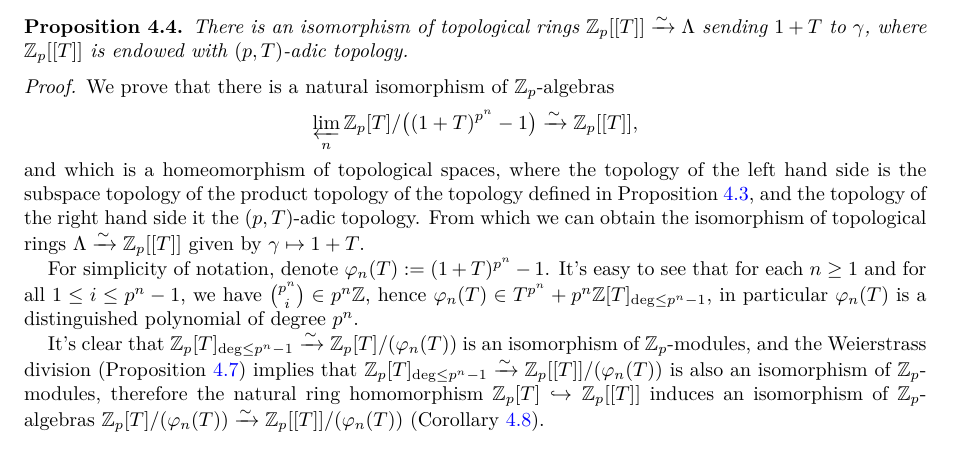
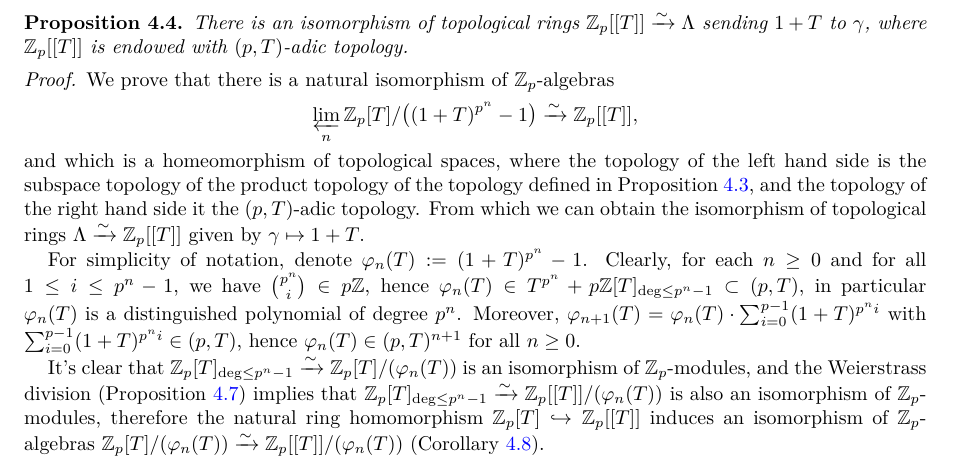
Before and after one commit to acmepjz/lean-iwasawa, a LaTeX paper (blueprint/src/print.tex, which reads blueprint/src/content.tex): part of page 6 of 12, cut so that both start at the same text. Compiled offline with XeLaTeX; a missing font is replaced by an installed copy or a similar font.

Commit message:
fix and add cofinal results

```diff
--- a/blueprint/src/content.tex
+++ b/blueprint/src/content.tex
@@ -857,10 +857,13 @@ From which we can obtain the isomorphism of topological rings
 $\Lambda\xrightarrow\sim\BZ_p[[T]]$ given by $\gamma\mapsto 1+T$.
 
 For simplicity of notation, denote $\varphi_n(T):=(1+T)^{p^n}-1$.
-It's easy to see that for each $n\geq 1$ and for all $1\leq i\leq p^n-1$,
-we have $\binom{p^n}{i}\in p^n\BZ$,
-hence $\varphi_n(T)\in T^{p^n}+p^n\BZ[T]_{\deg\leq p^n-1}$,
+Clearly, for each $n\geq 0$ and for all $1\leq i\leq p^n-1$,
+we have $\binom{p^n}{i}\in p\BZ$,
+hence $\varphi_n(T)\in T^{p^n}+p\BZ[T]_{\deg\leq p^n-1}\subset(p,T)$,
 in particular $\varphi_n(T)$ is a distinguished polynomial of degree $p^n$.
+Moreover, $\varphi_{n+1}(T)=\varphi_n(T)\cdot\sum_{i=0}^{p-1}(1+T)^{p^ni}$
+with $\sum_{i=0}^{p-1}(1+T)^{p^ni}\in(p,T)$,
+hence $\varphi_n(T)\in(p,T)^{n+1}$ for all $n\geq 0$.
 
 It's clear that $\BZ_p[T]_{\deg\leq p^n-1}\xrightarrow\sim\BZ_p[T]/(\varphi_n(T))$
 is an isomorphism of $\BZ_p$-modules,
```
Also changed, not shown: 1 other file.
